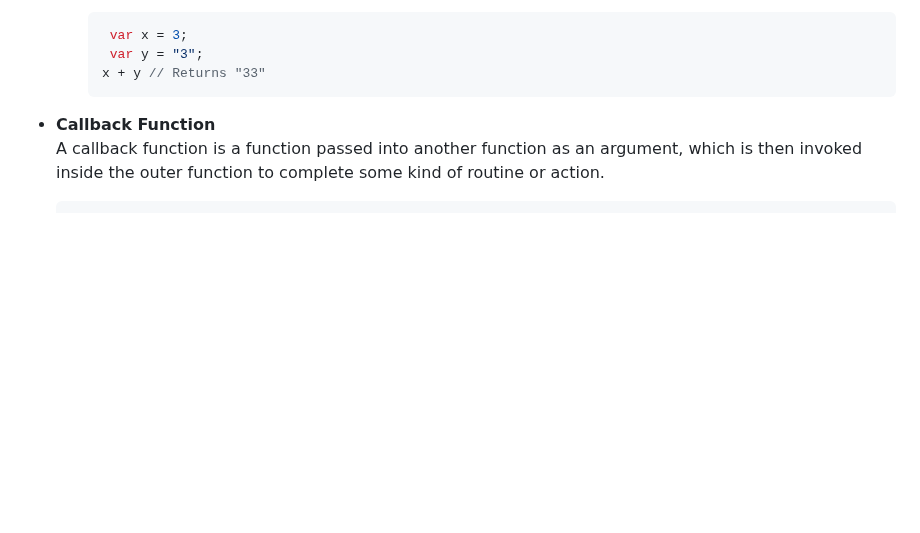
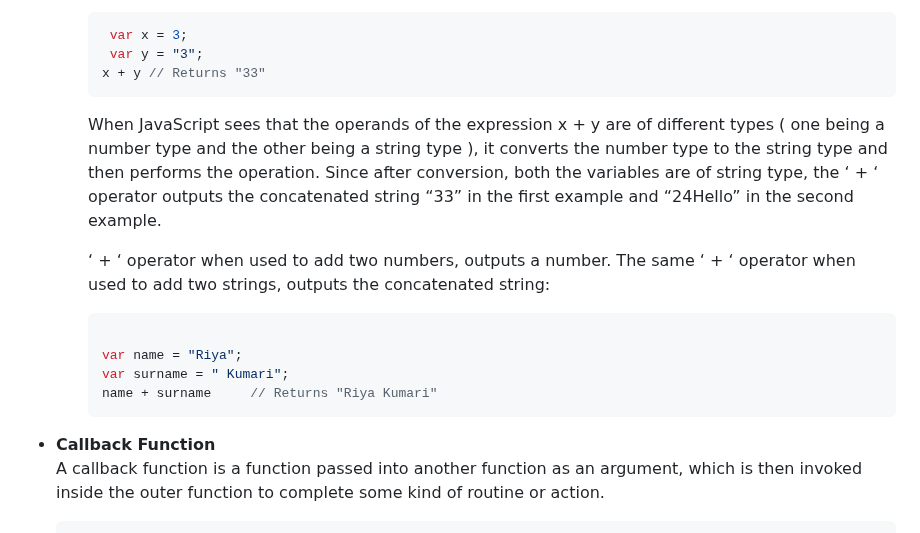
Before and after one commit to Riyakumari57/JavaScript-Coding-Questions, a Markdown page: README.md, the part around the change. Drawn GitHub-style; blank space fills up the shorter version.

````diff
--- a/README.md
+++ b/README.md
@@ -16,6 +16,15 @@ And my daily learnings .
  var y = "3";
 x + y // Returns "33"
   ```
+<p>When JavaScript sees that the operands of the expression x + y are of different types ( one being a number type and the other being a string type ), it converts the number type to the string type and then performs the operation. Since after conversion, both the variables are of string type, the ‘ + ‘ operator outputs the concatenated string “33” in the first example and “24Hello” in the second example.</p>
+<p> ‘ + ‘ operator when used to add two numbers, outputs a number. The same ‘ + ‘ operator when used to add two strings, outputs the concatenated string:</p>
+
+```javascript
+
+var name = "Riya";
+var surname = " Kumari";
+name + surname     // Returns "Riya Kumari"
+```
 </ul>
 
 
````
